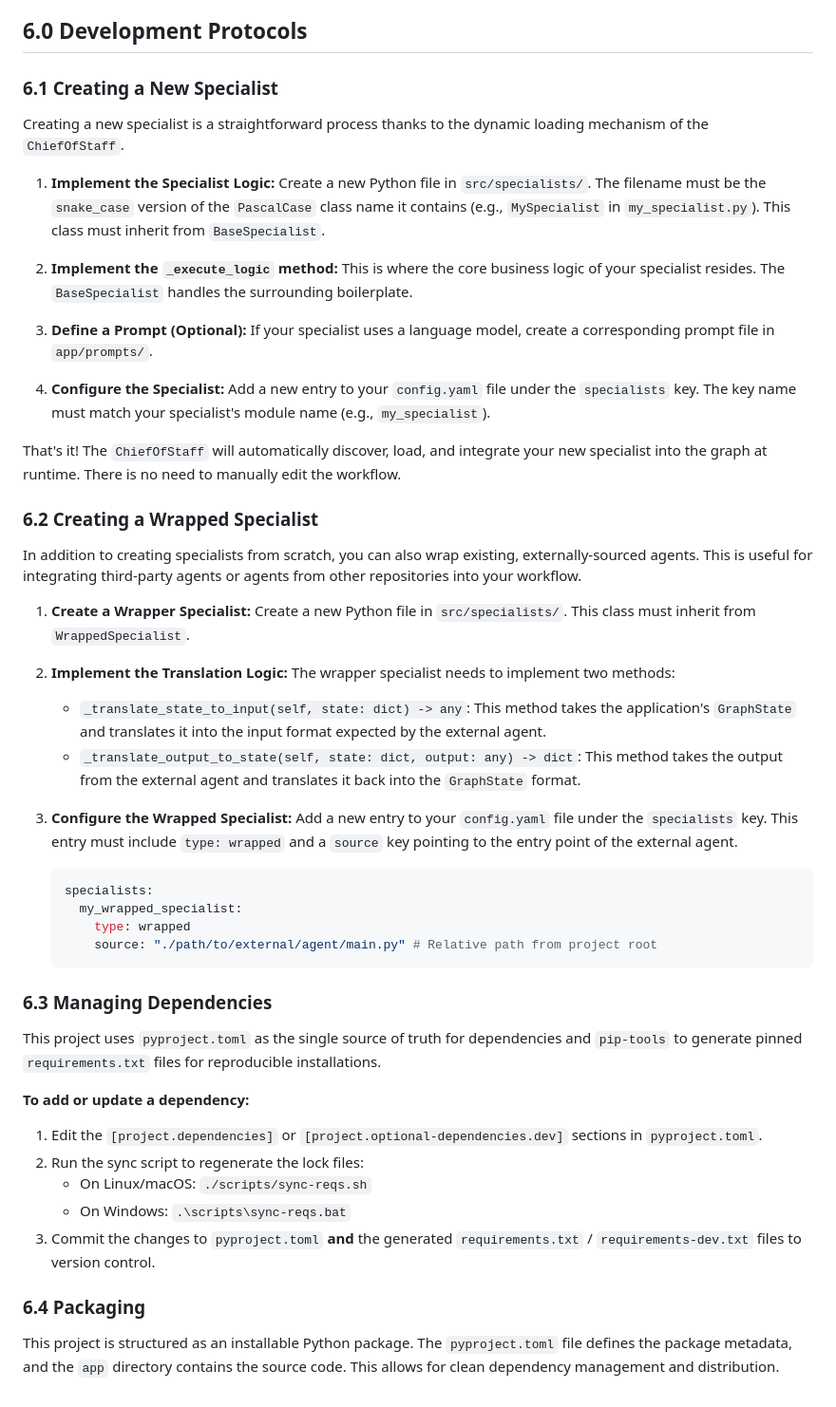
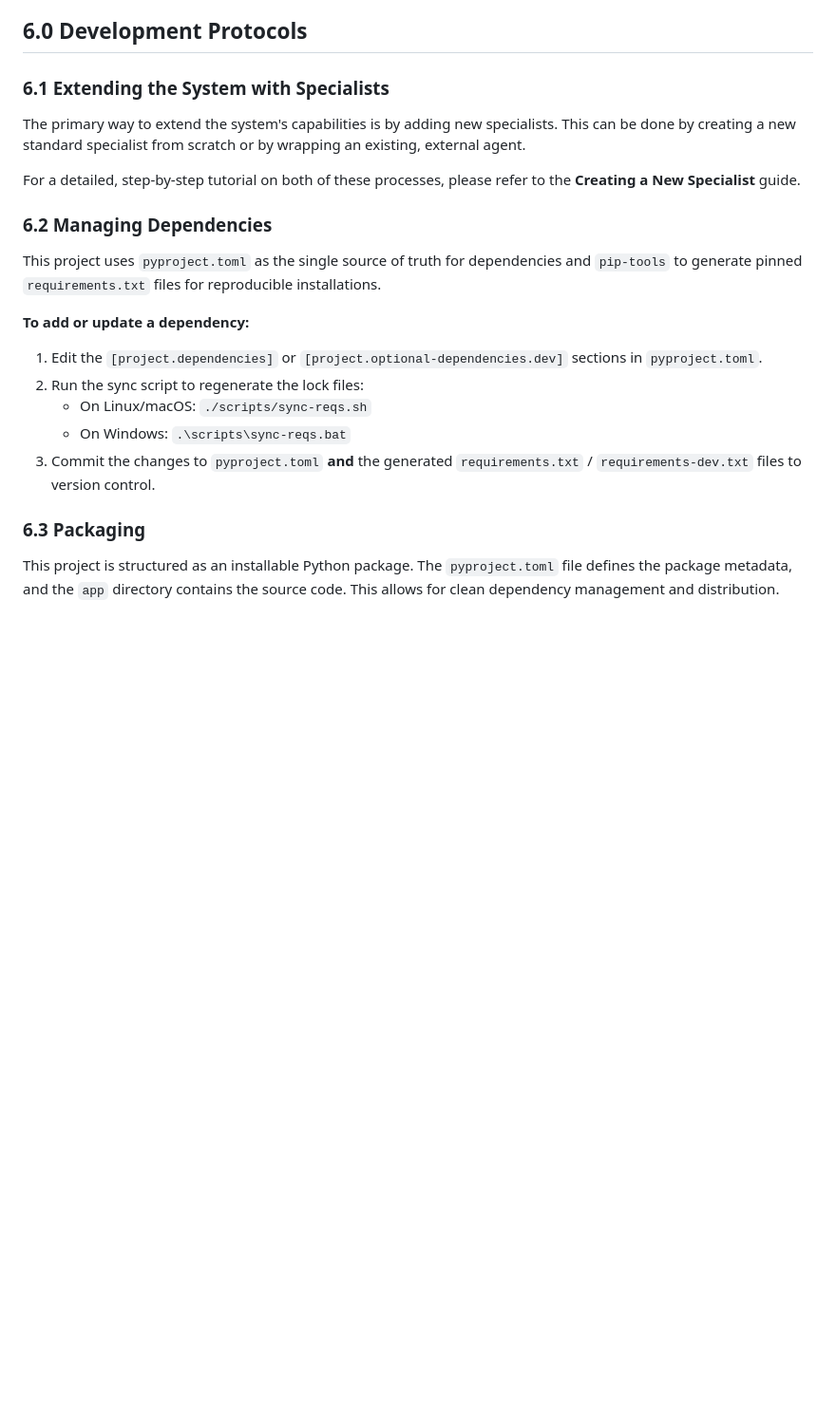
Before and after one commit to shanevcantwell/langgraph-agentic-scaffold, a Markdown page: docs/DEVELOPERS_GUIDE.md, the part around the change. Shown: that part at 95% size. Drawn GitHub-style; blank space fills up the shorter version.

Commit message:
Guide now points to CREATING_A_NEW_SPECIALIST.md for that purpose

````diff
--- a/docs/DEVELOPERS_GUIDE.md
+++ b/docs/DEVELOPERS_GUIDE.md
@@ -201,40 +201,13 @@ The `app/src` directory is organized to enforce a clear separation of concerns,
 
 ## 6.0 Development Protocols
 
-### 6.1 Creating a New Specialist
+### 6.1 Extending the System with Specialists
 
-Creating a new specialist is a straightforward process thanks to the dynamic loading mechanism of the `ChiefOfStaff`.
+The primary way to extend the system's capabilities is by adding new specialists. This can be done by creating a new standard specialist from scratch or by wrapping an existing, external agent.
 
-1.  **Implement the Specialist Logic:** Create a new Python file in `src/specialists/`. The filename must be the `snake_case` version of the `PascalCase` class name it contains (e.g., `MySpecialist` in `my_specialist.py`). This class must inherit from `BaseSpecialist`.
+For a detailed, step-by-step tutorial on both of these processes, please refer to the **Creating a New Specialist** guide.
 
-2.  **Implement the `_execute_logic` method:** This is where the core business logic of your specialist resides. The `BaseSpecialist` handles the surrounding boilerplate.
-
-3.  **Define a Prompt (Optional):** If your specialist uses a language model, create a corresponding prompt file in `app/prompts/`.
-
-3.  **Configure the Specialist:** Add a new entry to your `config.yaml` file under the `specialists` key. The key name must match your specialist's module name (e.g., `my_specialist`).
-
-That's it! The `ChiefOfStaff` will automatically discover, load, and integrate your new specialist into the graph at runtime. There is no need to manually edit the workflow.
-
-### 6.2 Creating a Wrapped Specialist
-
-In addition to creating specialists from scratch, you can also wrap existing, externally-sourced agents. This is useful for integrating third-party agents or agents from other repositories into your workflow.
-
-1.  **Create a Wrapper Specialist:** Create a new Python file in `src/specialists/`. This class must inherit from `WrappedSpecialist`.
-
-2.  **Implement the Translation Logic:** The wrapper specialist needs to implement two methods:
-    *   `_translate_state_to_input(self, state: dict) -> any`: This method takes the application's `GraphState` and translates it into the input format expected by the external agent.
-    *   `_translate_output_to_state(self, state: dict, output: any) -> dict`: This method takes the output from the external agent and translates it back into the `GraphState` format.
-
-3.  **Configure the Wrapped Specialist:** Add a new entry to your `config.yaml` file under the `specialists` key. This entry must include `type: wrapped` and a `source` key pointing to the entry point of the external agent.
-
-    ```yaml
-    specialists:
-      my_wrapped_specialist:
-        type: wrapped
-        source: "./path/to/external/agent/main.py" # Relative path from project root
-    ```
-
-### 6.3 Managing Dependencies
+### 6.2 Managing Dependencies
 
 This project uses `pyproject.toml` as the single source of truth for dependencies and `pip-tools` to generate pinned `requirements.txt` files for reproducible installations.
 
@@ -246,6 +219,6 @@ This project uses `pyproject.toml` as the single source of truth for dependencie
     *   On Windows: `.\scripts\sync-reqs.bat`
 3.  Commit the changes to `pyproject.toml` **and** the generated `requirements.txt` / `requirements-dev.txt` files to version control.
 
-### 6.4 Packaging
+### 6.3 Packaging
 
 This project is structured as an installable Python package. The `pyproject.toml` file defines the package metadata, and the `app` directory contains the source code. This allows for clean dependency management and distribution.
````
